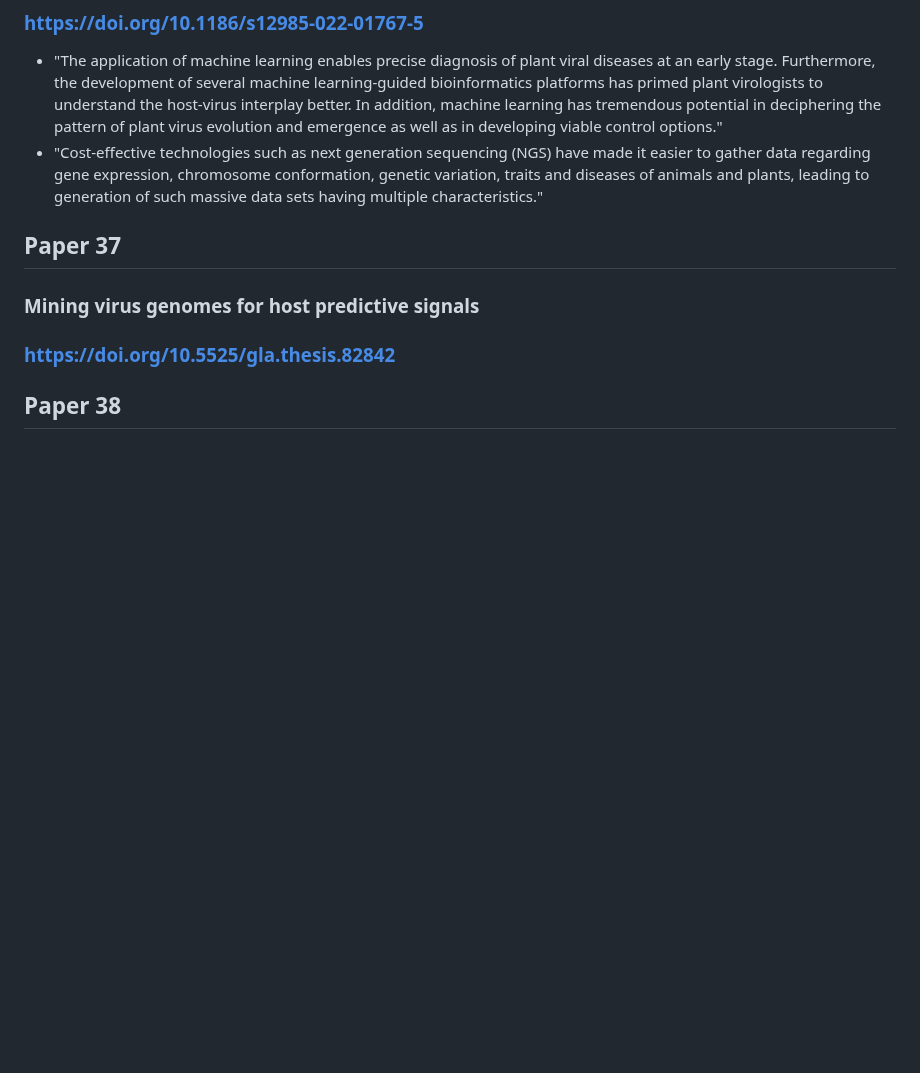
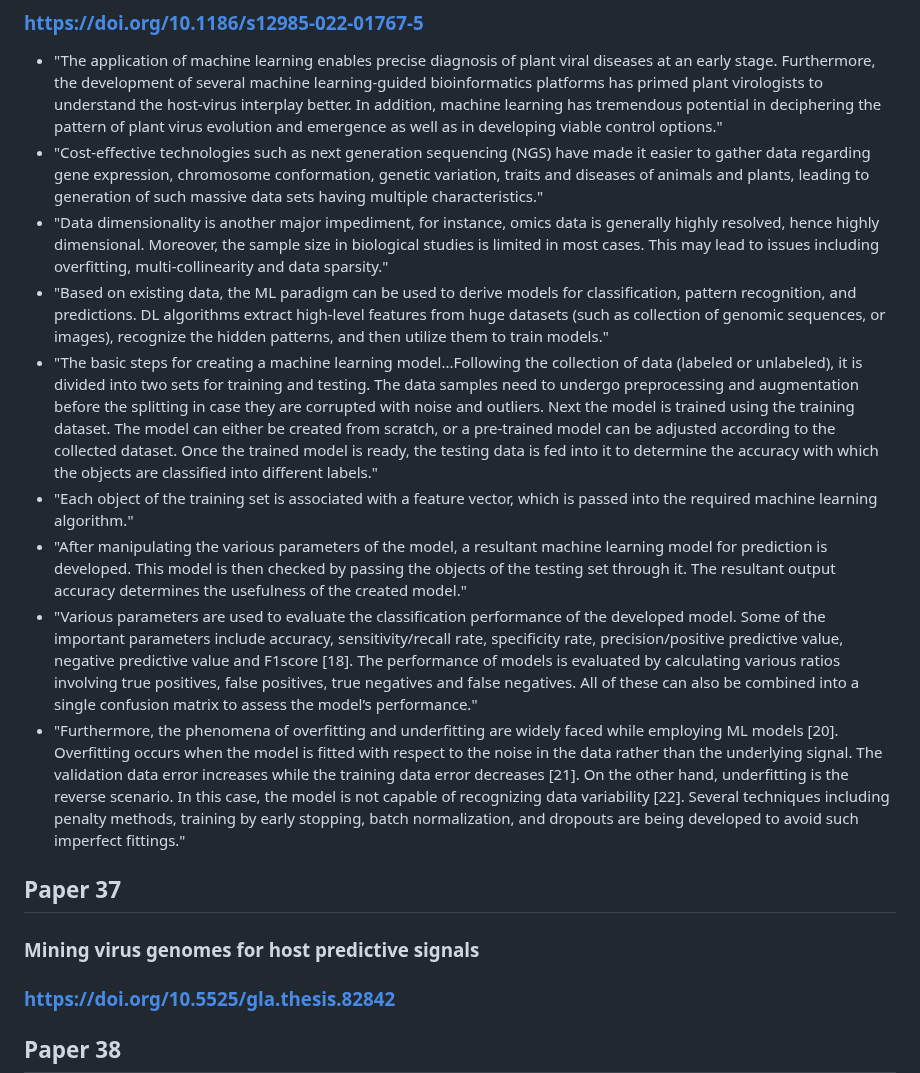
Before and after one commit to chloeyeo/Tracing-Footprints-of-the-Human-Immune-System-in-Virus-Genomes-with-Machine-Learning, a Markdown page: relevant_research_papers/summaries.md, the part around the change. GitHub-like rendering; blank space fills up the shorter version.

```diff
--- a/relevant_research_papers/summaries.md
+++ b/relevant_research_papers/summaries.md
@@ -185,6 +185,13 @@ Backs up paper 7
 ### https://doi.org/10.1186/s12985-022-01767-5
 - "The application of machine learning enables precise diagnosis of plant viral diseases at an early stage. Furthermore, the development of several machine learning-guided bioinformatics platforms has primed plant virologists to understand the host-virus interplay better. In addition, machine learning has tremendous potential in deciphering the pattern of plant virus evolution and emergence as well as in developing viable control options."
 - "Cost-effective technologies such as next generation sequencing (NGS) have made it easier to gather data regarding gene expression, chromosome conformation, genetic variation, traits and diseases of animals and plants, leading to generation of such massive data sets having multiple characteristics."
+- "Data dimensionality is another major impediment, for instance, omics data is generally highly resolved, hence highly dimensional. Moreover, the sample size in biological studies is limited in most cases. This may lead to issues including overfitting, multi-collinearity and data sparsity."
+- "Based on existing data, the ML paradigm can be used to derive models for classification, pattern recognition, and predictions. DL algorithms extract high-level features from huge datasets (such as collection of genomic sequences, or images), recognize the hidden patterns, and then utilize them to train models."
+- "The basic steps for creating a machine learning model...Following the collection of data (labeled or unlabeled), it is divided into two sets for training and testing. The data samples need to undergo preprocessing and augmentation before the splitting in case they are corrupted with noise and outliers. Next the model is trained using the training dataset. The model can either be created from scratch, or a pre-trained model can be adjusted according to the collected dataset. Once the trained model is ready, the testing data is fed into it to determine the accuracy with which the objects are classified into different labels."
+- "Each object of the training set is associated with a feature vector, which is passed into the required machine learning algorithm."
+- "After manipulating the various parameters of the model, a resultant machine learning model for prediction is developed. This model is then checked by passing the objects of the testing set through it. The resultant output accuracy determines the usefulness of the created model."
+- "Various parameters are used to evaluate the classification performance of the developed model. Some of the important parameters include accuracy, sensitivity/recall rate, specificity rate, precision/positive predictive value, negative predictive value and F1score [18]. The performance of models is evaluated by calculating various ratios involving true positives, false positives, true negatives and false negatives. All of these can also be combined into a single confusion matrix to assess the model’s performance."
+- "Furthermore, the phenomena of overfitting and underfitting are widely faced while employing ML models [20]. Overfitting occurs when the model is fitted with respect to the noise in the data rather than the underlying signal. The validation data error increases while the training data error decreases [21]. On the other hand, underfitting is the reverse scenario. In this case, the model is not capable of recognizing data variability [22]. Several techniques including penalty methods, training by early stopping, batch normalization, and dropouts are being developed to avoid such imperfect fittings."
 
 ## Paper 37
 ### Mining virus genomes for host predictive signals
```
